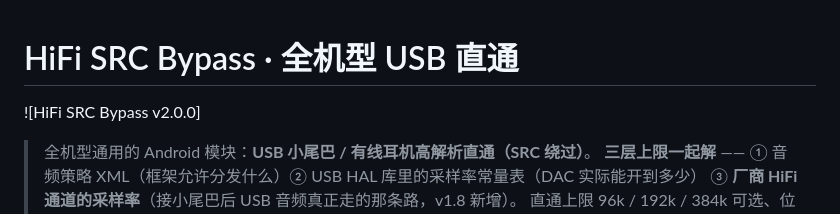
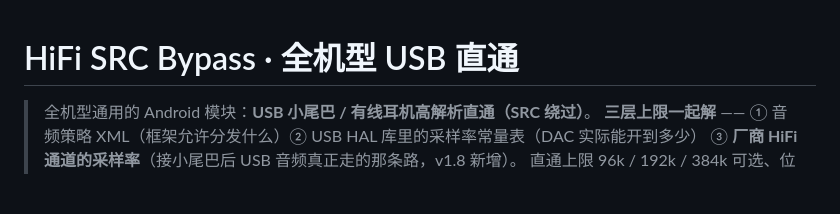
Before and after one commit to lizi600jin/hifi-src-bypass, a Markdown page: README.md, the part around the change. Rendered like a GitHub page; blank space fills up the shorter version.

```diff
--- a/README.md
+++ b/README.md
@@ -1,6 +1,4 @@
 # HiFi SRC Bypass · 全机型 USB 直通
-
-![HiFi SRC Bypass v2.0.0]
 
 > 全机型通用的 Android 模块：**USB 小尾巴 / 有线耳机高解析直通（SRC 绕过）**。
 > **三层上限一起解** —— ① 音频策略 XML（框架允许分发什么）② USB HAL 库里的采样率常量表（DAC 实际能开到多少）
```
